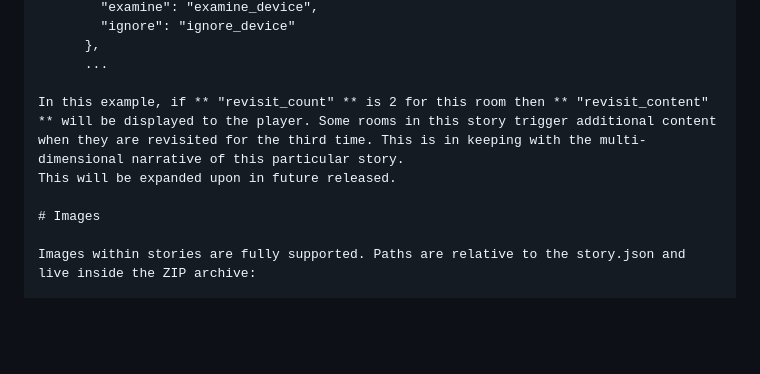
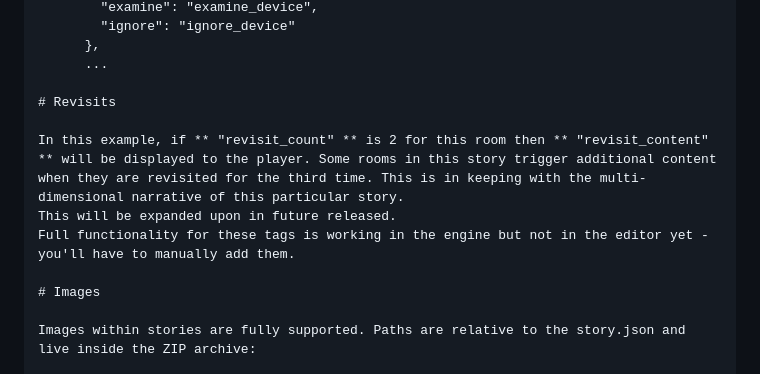
Before and after one commit to ViciousSquid/Adventure, a Markdown page: STORY FORMAT.MD, the part around the change. Drawn GitHub-style; blank space fills up the shorter version.

```diff
--- a/STORY FORMAT.MD
+++ b/STORY FORMAT.MD
@@ -64,8 +64,11 @@ Here is a secion of a story that uses this feature:
       },
       ...
 
+# Revisits
+
 In this example, if ** "revisit_count" ** is 2 for this room then ** "revisit_content" ** will be displayed to the player. Some rooms in this story trigger additional content when they are revisited for the third time. This is in keeping with the multi-dimensional narrative of this particular story.
 This will be expanded upon in future released.
+Full functionality for these tags is working in the engine but not in the editor yet - you'll have to manually add them.
 
 # Images
 
```
